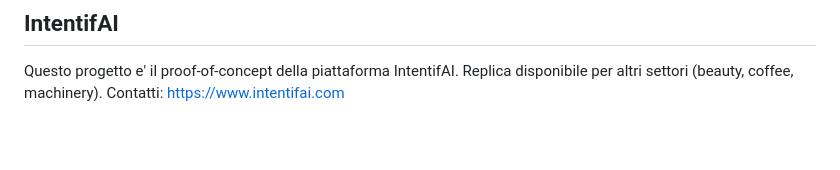
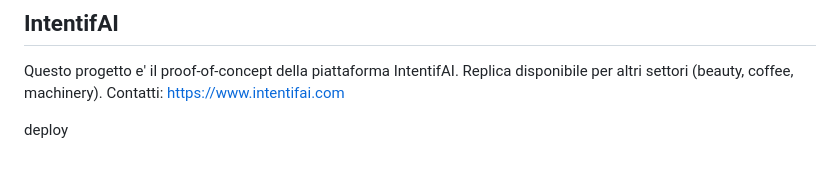
Before and after one commit to giusMaffi/stiga-product-assistant, a Markdown page: README.md, the part around the change. Rendered like a GitHub page; blank space fills up the shorter version.

Commit message:
chore: force deploy

```diff
--- a/README.md
+++ b/README.md
@@ -96,3 +96,6 @@ Variabili d'ambiente Railway:
 Questo progetto e' il proof-of-concept della piattaforma IntentifAI.
 Replica disponibile per altri settori (beauty, coffee, machinery).
 Contatti: https://www.intentifai.com
+
+
+deploy
```
